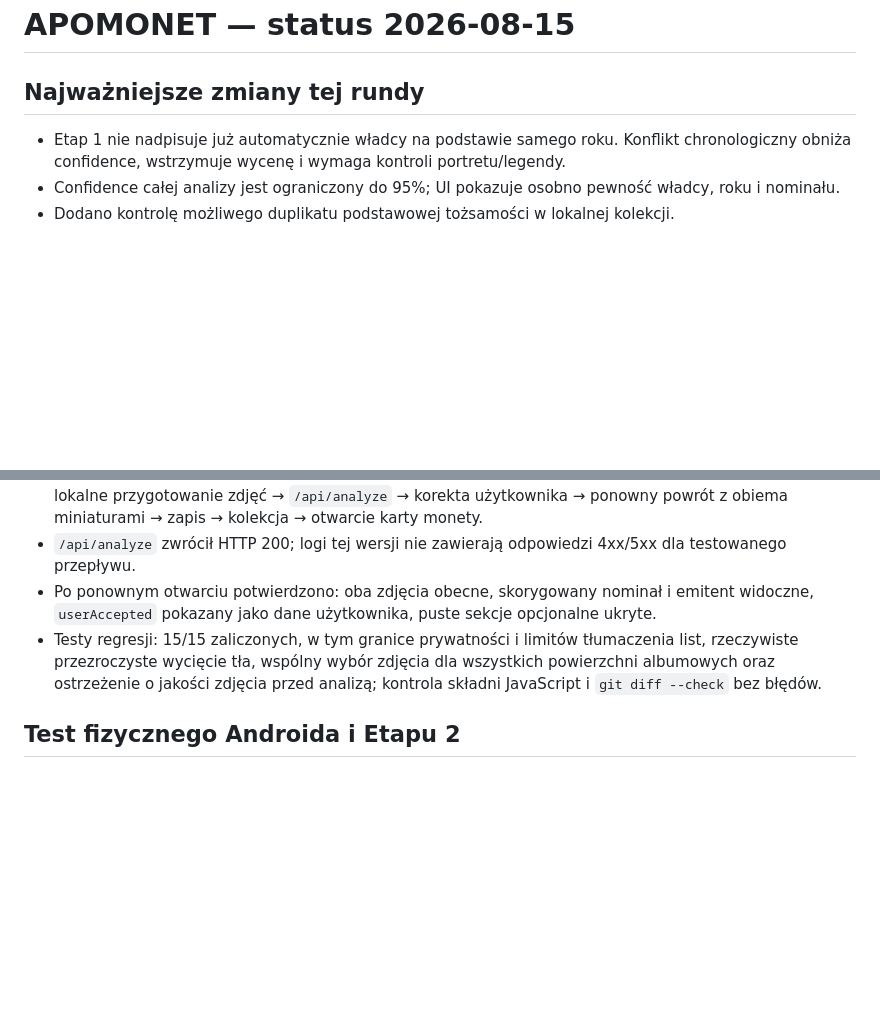
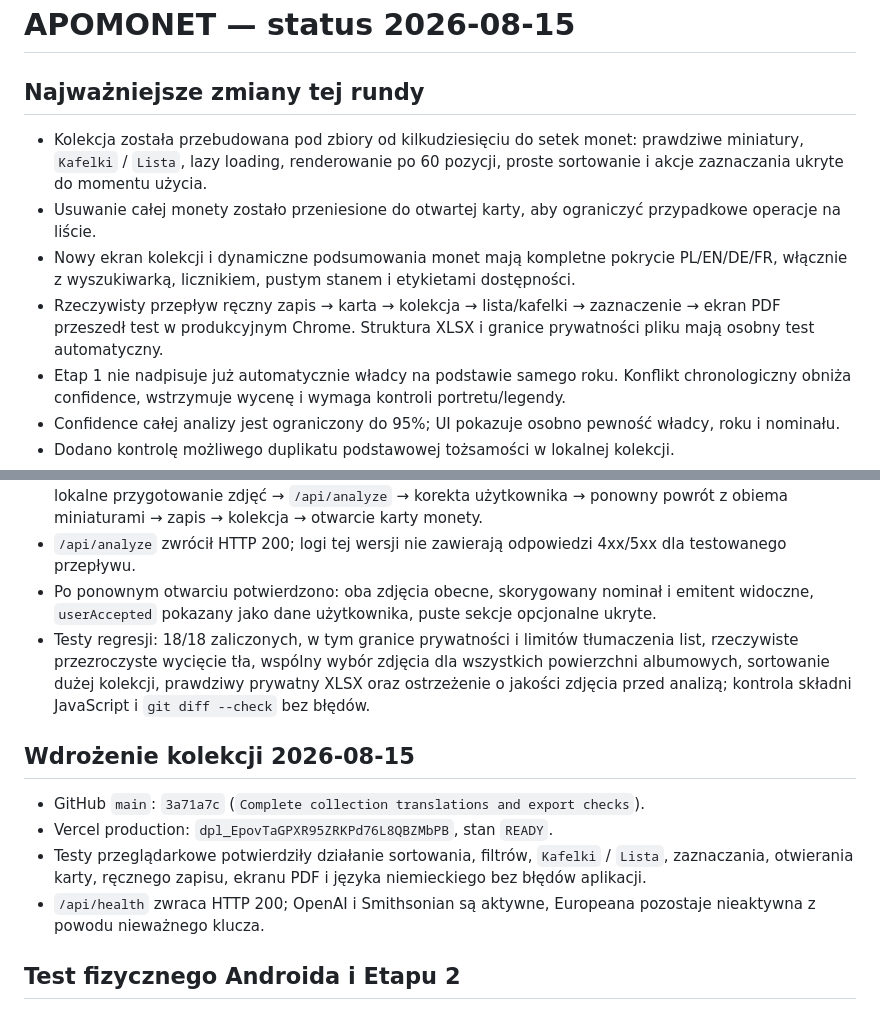
Before and after one commit to tomaszkrawczyk-cpu/apomonet-auction-lab, a Markdown page: BUILD_STATUS_2026-08-15.md, 2 parts joined by grey strips. Rendered like a GitHub page; blank space fills up the shorter version.

Commit message:
Document collection rollout: BUILD_STATUS_2026-08-15.md

```diff
--- a/BUILD_STATUS_2026-08-15.md
+++ b/BUILD_STATUS_2026-08-15.md
@@ -1,6 +1,10 @@
 # APOMONET — status 2026-08-15
 
 ## Najważniejsze zmiany tej rundy
+- Kolekcja została przebudowana pod zbiory od kilkudziesięciu do setek monet: prawdziwe miniatury, `Kafelki` / `Lista`, lazy loading, renderowanie po 60 pozycji, proste sortowanie i akcje zaznaczania ukryte do momentu użycia.
+- Usuwanie całej monety zostało przeniesione do otwartej karty, aby ograniczyć przypadkowe operacje na liście.
+- Nowy ekran kolekcji i dynamiczne podsumowania monet mają kompletne pokrycie PL/EN/DE/FR, włącznie z wyszukiwarką, licznikiem, pustym stanem i etykietami dostępności.
+- Rzeczywisty przepływ ręczny zapis → karta → kolekcja → lista/kafelki → zaznaczenie → ekran PDF przeszedł test w produkcyjnym Chrome. Struktura XLSX i granice prywatności pliku mają osobny test automatyczny.
 - Etap 1 nie nadpisuje już automatycznie władcy na podstawie samego roku. Konflikt chronologiczny obniża confidence, wstrzymuje wycenę i wymaga kontroli portretu/legendy.
 - Confidence całej analizy jest ograniczony do 95%; UI pokazuje osobno pewność władcy, roku i nominału.
 - Dodano kontrolę możliwego duplikatu podstawowej tożsamości w lokalnej kolekcji.
@@ -41,7 +45,13 @@
 - Automatyczny test w chmurowym Chrome przeszedł cały przepływ: wybór awersu i rewersu razem → lokalne przygotowanie zdjęć → `/api/analyze` → korekta użytkownika → ponowny powrót z obiema miniaturami → zapis → kolekcja → otwarcie karty monety.
 - `/api/analyze` zwrócił HTTP 200; logi tej wersji nie zawierają odpowiedzi 4xx/5xx dla testowanego przepływu.
 - Po ponownym otwarciu potwierdzono: oba zdjęcia obecne, skorygowany nominał i emitent widoczne, `userAccepted` pokazany jako dane użytkownika, puste sekcje opcjonalne ukryte.
-- Testy regresji: 15/15 zaliczonych, w tym granice prywatności i limitów tłumaczenia list, rzeczywiste przezroczyste wycięcie tła, wspólny wybór zdjęcia dla wszystkich powierzchni albumowych oraz ostrzeżenie o jakości zdjęcia przed analizą; kontrola składni JavaScript i `git diff --check` bez błędów.
+- Testy regresji: 18/18 zaliczonych, w tym granice prywatności i limitów tłumaczenia list, rzeczywiste przezroczyste wycięcie tła, wspólny wybór zdjęcia dla wszystkich powierzchni albumowych, sortowanie dużej kolekcji, prawdziwy prywatny XLSX oraz ostrzeżenie o jakości zdjęcia przed analizą; kontrola składni JavaScript i `git diff --check` bez błędów.
+
+## Wdrożenie kolekcji 2026-08-15
+- GitHub `main`: `3a71a7c` (`Complete collection translations and export checks`).
+- Vercel production: `dpl_EpovTaGPXR95ZRKPd76L8QBZMbPB`, stan `READY`.
+- Testy przeglądarkowe potwierdziły działanie sortowania, filtrów, `Kafelki` / `Lista`, zaznaczania, otwierania karty, ręcznego zapisu, ekranu PDF i języka niemieckiego bez błędów aplikacji.
+- `/api/health` zwraca HTTP 200; OpenAI i Smithsonian są aktywne, Europeana pozostaje nieaktywna z powodu nieważnego klucza.
 
 ## Test fizycznego Androida i Etapu 2
 - Tester potwierdził, że na pierwszej realnej monecie analiza podstawowa pomyliła monetę, władcę i rok, ale korekta była możliwa i została przyjęta.
```
